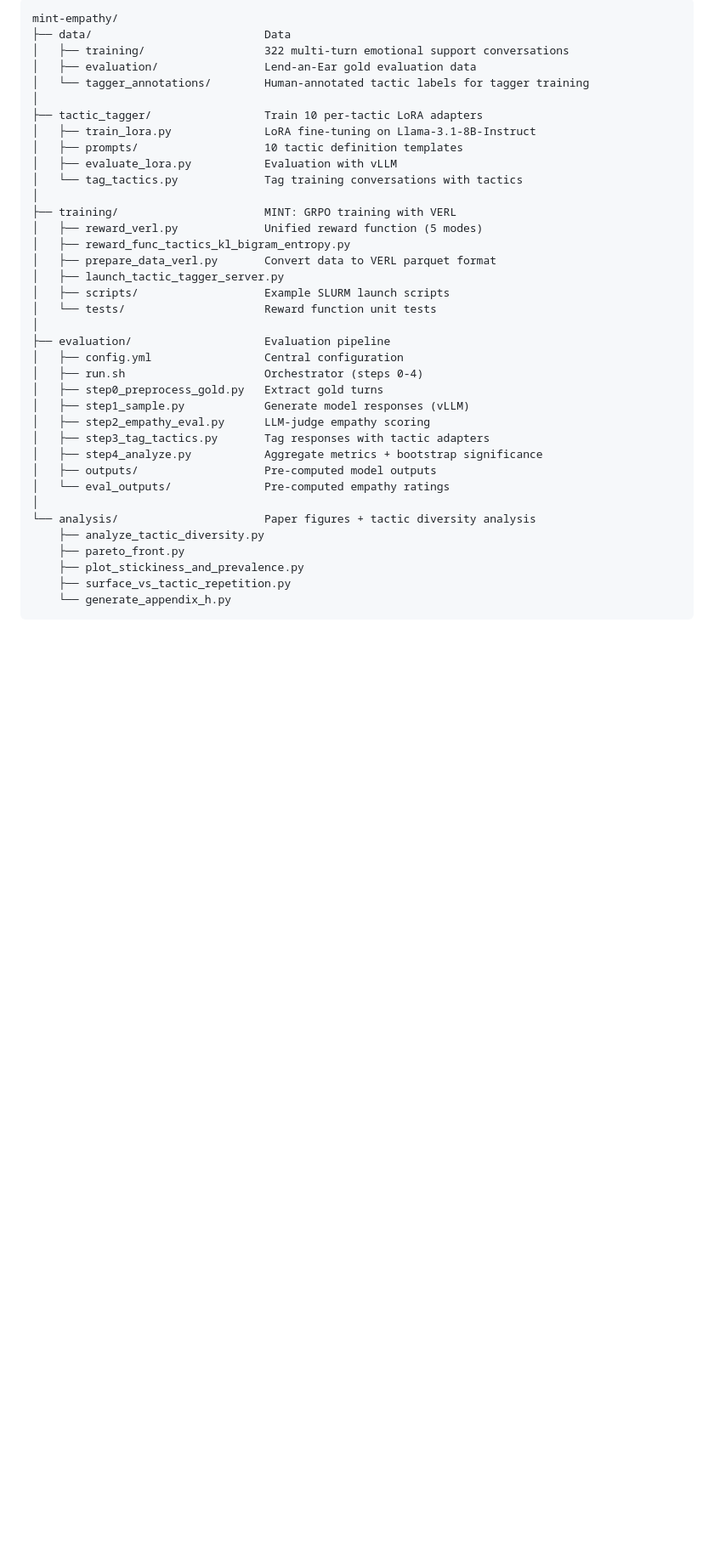
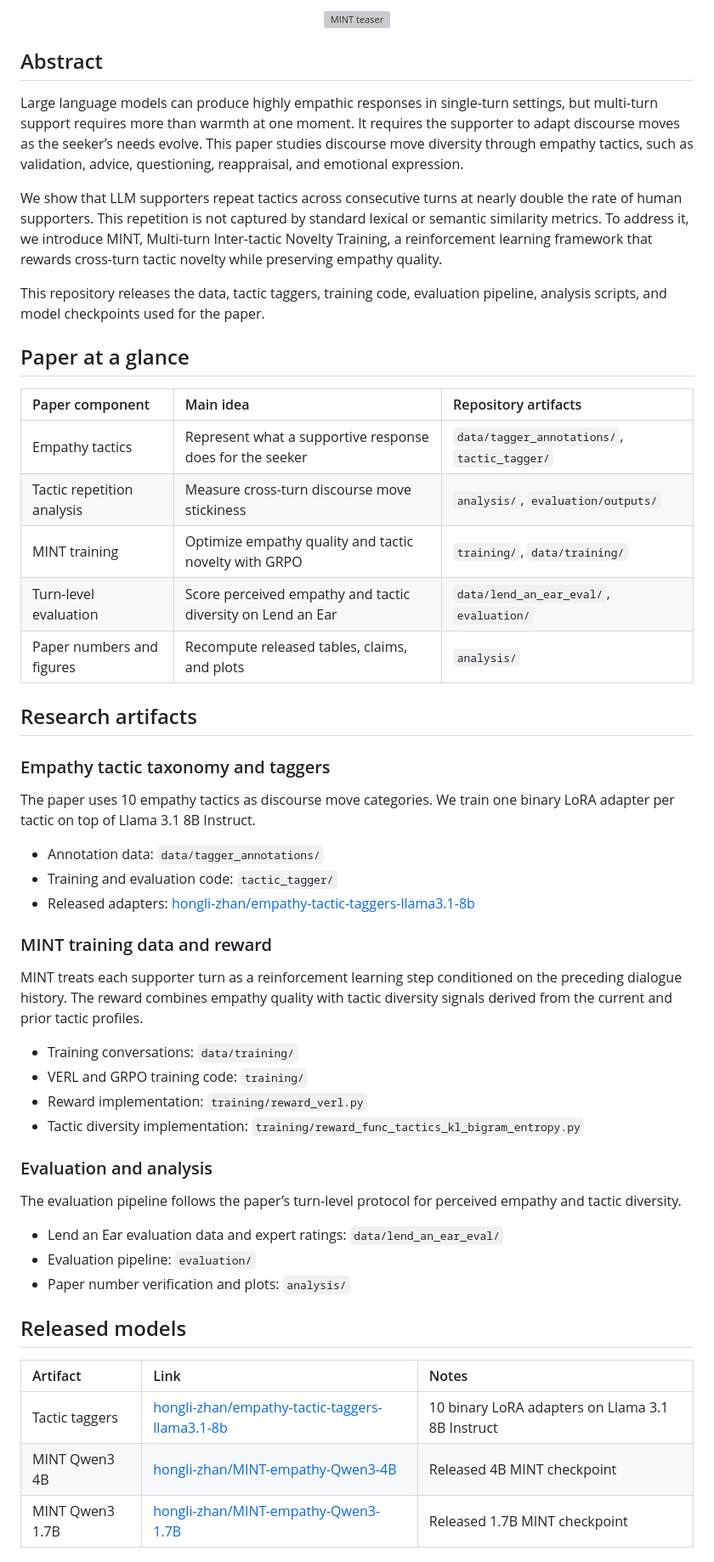
Before and after one commit to honglizhan/mint-empathy, a Markdown page: README.md, the part around one of its changes. Shown at 85% size. GitHub-like rendering; blank space fills up the shorter version; grey boxes are pictures that could not be loaded.

Commit message:
Refine README for paper release

````diff
--- a/README.md
+++ b/README.md
@@ -8,39 +27,58 @@ MINT is a reinforcement learning framework that optimizes discourse move diversi
 
-```
-mint-empathy/
-├── data/                          Data
-│   ├── training/                  322 multi-turn emotional support conversations
-│   ├── evaluation/                Lend-an-Ear gold evaluation data
-│   └── tagger_annotations/        Human-annotated tactic labels for tagger training
-│
-├── tactic_tagger/                 Train 10 per-tactic LoRA adapters
-│   ├── train_lora.py              LoRA fine-tuning on Llama-3.1-8B-Instruct
-│   ├── prompts/                   10 tactic definition templates
-│   ├── evaluate_lora.py           Evaluation with vLLM
-│   └── tag_tactics.py             Tag training conversations with tactics
-│
-├── training/                      MINT: GRPO training with VERL
-│   ├── reward_verl.py             Unified reward function (5 modes)
-│   ├── reward_func_tactics_kl_bigram_entropy.py
-│   ├── prepare_data_verl.py       Convert data to VERL parquet format
-│   ├── launch_tactic_tagger_server.py
-│   ├── scripts/                   Example SLURM launch scripts
-│   └── tests/                     Reward function unit tests
-│
-├── evaluation/                    Evaluation pipeline
-│   ├── config.yml                 Central configuration
-│   ├── run.sh                     Orchestrator (steps 0-4)
-│   ├── step0_preprocess_gold.py   Extract gold turns
-│   ├── step1_sample.py            Generate model responses (vLLM)
-│   ├── step2_empathy_eval.py      LLM-judge empathy scoring
-│   ├── step3_tag_tactics.py       Tag responses with tactic adapters
-│   ├── step4_analyze.py           Aggregate metrics + bootstrap significance
-│   ├── outputs/                   Pre-computed model outputs
-│   └── eval_outputs/              Pre-computed empathy ratings
-│
-└── analysis/                      Paper figures + tactic diversity analysis
-    ├── analyze_tactic_diversity.py
-    ├── pareto_front.py
-    ├── plot_stickiness_and_prevalence.py
-    ├── surface_vs_tactic_repetition.py
-    └── generate_appendix_h.py
+<p align="center">
+  <img src="project-page/static/figure1_teaser.svg" alt="MINT teaser" width="900">
+</p>
+
+## Abstract
+
+Large language models can produce highly empathic responses in single-turn settings, but multi-turn support requires more than warmth at one moment. It requires the supporter to adapt discourse moves as the seeker’s needs evolve. This paper studies discourse move diversity through empathy tactics, such as validation, advice, questioning, reappraisal, and emotional expression.
+
+We show that LLM supporters repeat tactics across consecutive turns at nearly double the rate of human supporters. This repetition is not captured by standard lexical or semantic similarity metrics. To address it, we introduce MINT, Multi-turn Inter-tactic Novelty Training, a reinforcement learning framework that rewards cross-turn tactic novelty while preserving empathy quality.
+
+This repository releases the data, tactic taggers, training code, evaluation pipeline, analysis scripts, and model checkpoints used for the paper.
+
+## Paper at a glance
+
+| Paper component | Main idea | Repository artifacts |
+| :-- | :-- | :-- |
+| Empathy tactics | Represent what a supportive response does for the seeker | `data/tagger_annotations/`, `tactic_tagger/` |
+| Tactic repetition analysis | Measure cross-turn discourse move stickiness | `analysis/`, `evaluation/outputs/` |
+| MINT training | Optimize empathy quality and tactic novelty with GRPO | `training/`, `data/training/` |
+| Turn-level evaluation | Score perceived empathy and tactic diversity on Lend an Ear | `data/lend_an_ear_eval/`, `evaluation/` |
+| Paper numbers and figures | Recompute released tables, claims, and plots | `analysis/` |
+
+## Research artifacts
+
+### Empathy tactic taxonomy and taggers
+
+The paper uses 10 empathy tactics as discourse move categories. We train one binary LoRA adapter per tactic on top of Llama 3.1 8B Instruct.
+
+* Annotation data: `data/tagger_annotations/`
+* Training and evaluation code: `tactic_tagger/`
+* Released adapters: [hongli-zhan/empathy-tactic-taggers-llama3.1-8b](https://huggingface.co/hongli-zhan/empathy-tactic-taggers-llama3.1-8b)
+
+### MINT training data and reward
+
+MINT treats each supporter turn as a reinforcement learning step conditioned on the preceding dialogue history. The reward combines empathy quality with tactic diversity signals derived from the current and prior tactic profiles.
+
+* Training conversations: `data/training/`
+* VERL and GRPO training code: `training/`
+* Reward implementation: `training/reward_verl.py`
+* Tactic diversity implementation: `training/reward_func_tactics_kl_bigram_entropy.py`
+
+### Evaluation and analysis
+
+The evaluation pipeline follows the paper’s turn-level protocol for perceived empathy and tactic diversity.
+
+* Lend an Ear evaluation data and expert ratings: `data/lend_an_ear_eval/`
+* Evaluation pipeline: `evaluation/`
+* Paper number verification and plots: `analysis/`
+
+## Released models
+
+| Artifact | Link | Notes |
+| :-- | :-- | :-- |
+| Tactic taggers | [hongli-zhan/empathy-tactic-taggers-llama3.1-8b](https://huggingface.co/hongli-zhan/empathy-tactic-taggers-llama3.1-8b) | 10 binary LoRA adapters on Llama 3.1 8B Instruct |
+| MINT Qwen3 4B | [hongli-zhan/MINT-empathy-Qwen3-4B](https://huggingface.co/hongli-zhan/MINT-empathy-Qwen3-4B) | Released 4B MINT checkpoint |
+| MINT Qwen3 1.7B | [hongli-zhan/MINT-empathy-Qwen3-1.7B](https://huggingface.co/hongli-zhan/MINT-empathy-Qwen3-1.7B) | Released 1.7B MINT checkpoint |
+
````
Also changed, not shown: other parts of README.md (+63 -114 lines).
